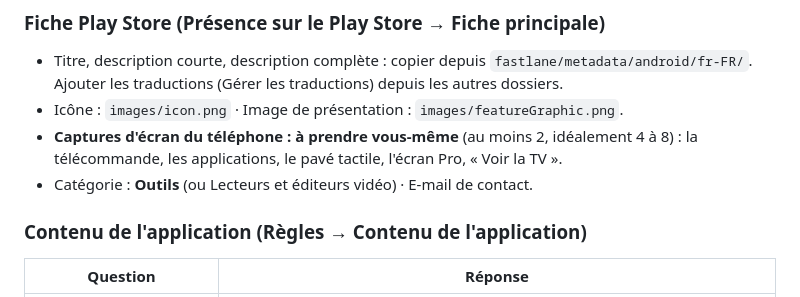
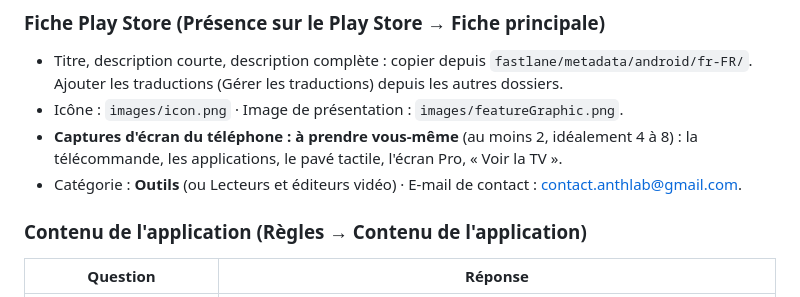
Before and after one commit to ITLearner-0/sharp-tv-remote, a Markdown page: PLAY_STORE.md, the part around the change. GitHub-like rendering.

```diff
--- a/PLAY_STORE.md
+++ b/PLAY_STORE.md
@@ -52,7 +52,7 @@ par défaut Français, **Application**, **Gratuite**. Accepter les déclarations
 - Icône : `images/icon.png` · Image de présentation : `images/featureGraphic.png`.
 - **Captures d'écran du téléphone : à prendre vous-même** (au moins 2, idéalement 4 à 8) :
   la télécommande, les applications, le pavé tactile, l'écran Pro, « Voir la TV ».
-- Catégorie : **Outils** (ou Lecteurs et éditeurs vidéo) · E-mail de contact.
+- Catégorie : **Outils** (ou Lecteurs et éditeurs vidéo) · E-mail de contact : contact.anthlab@gmail.com.
 
 ### Contenu de l'application (Règles → Contenu de l'application)
 
```
Also changed, not shown: PRIVACY.md (+2 -2 lines).
